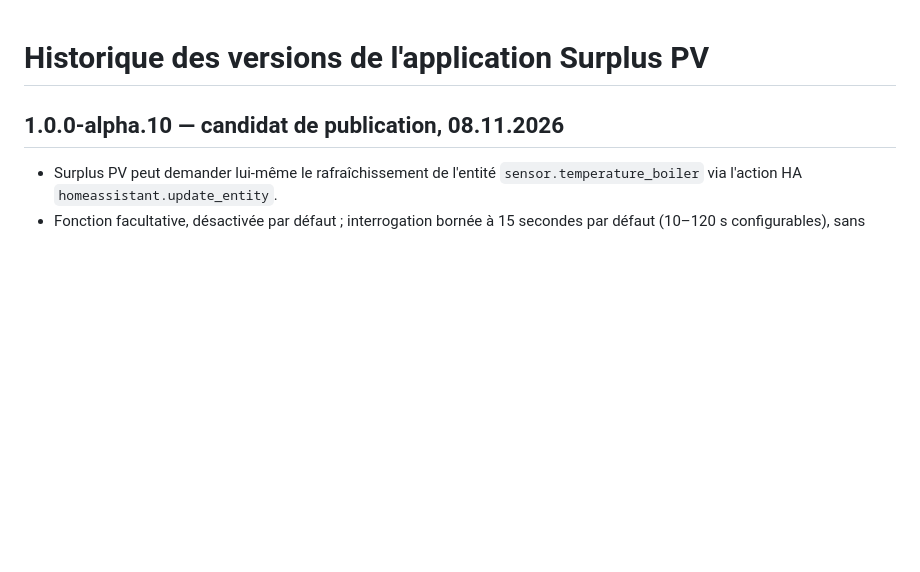
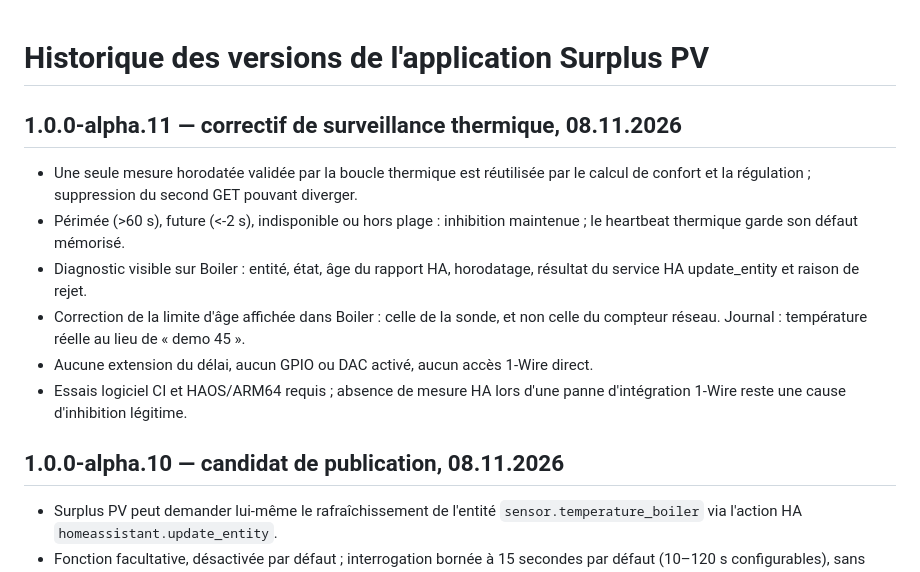
Before and after one commit to celienbr/Surplus-PV-HAOS, a Markdown page: haos_diagnostic/CHANGELOG.md, the part around the change. Drawn GitHub-style; blank space fills up the shorter version.

Commit message:
release(alpha.11): haos_diagnostic/CHANGELOG.md

```diff
--- a/haos_diagnostic/CHANGELOG.md
+++ b/haos_diagnostic/CHANGELOG.md
@@ -1,4 +1,18 @@
 # Historique des versions de l'application Surplus PV
+
+## 1.0.0-alpha.11 — correctif de surveillance thermique, 08.11.2026
+
+- Une seule mesure horodatée validée par la boucle thermique est réutilisée par le calcul
+  de confort et la régulation ; suppression du second GET pouvant diverger.
+- Périmée (>60 s), future (<-2 s), indisponible ou hors plage : inhibition
+  maintenue ; le heartbeat thermique garde son défaut mémorisé.
+- Diagnostic visible sur Boiler : entité, état, âge du rapport HA, horodatage,
+  résultat du service HA update_entity et raison de rejet.
+- Correction de la limite d'âge affichée dans Boiler : celle de la sonde,
+  et non celle du compteur réseau. Journal : température réelle au lieu de « demo 45 ».
+- Aucune extension du délai, aucun GPIO ou DAC activé, aucun accès 1-Wire direct.
+- Essais logiciel CI et HAOS/ARM64 requis ; absence de mesure HA lors d'une
+  panne d'intégration 1-Wire reste une cause d'inhibition légitime.
 
 ## 1.0.0-alpha.10 — candidat de publication, 08.11.2026
 
```
